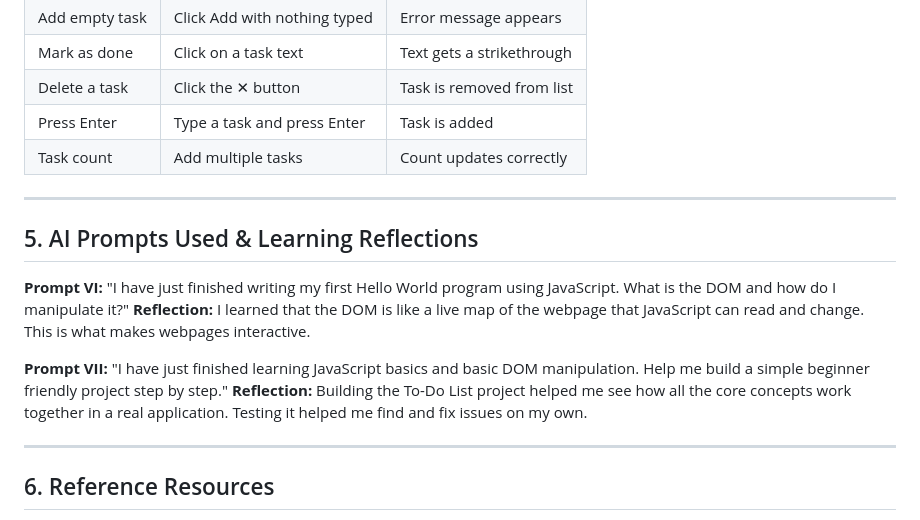
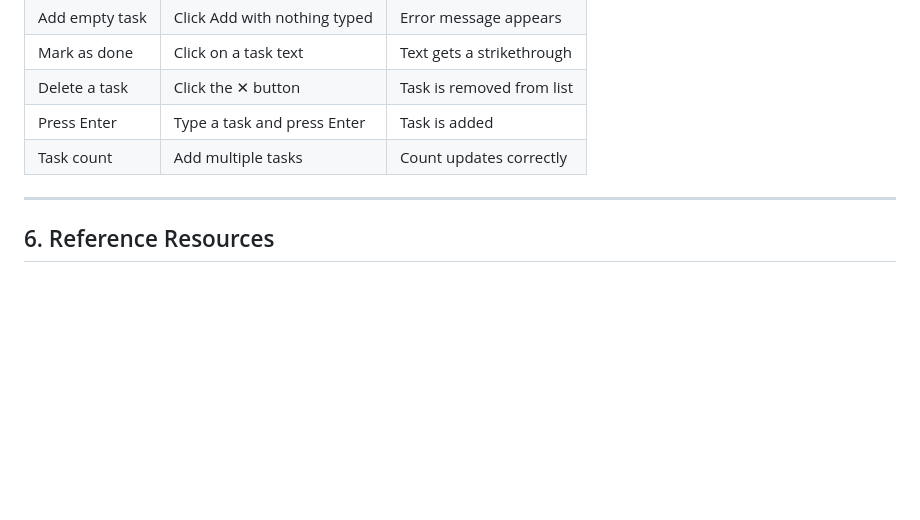
Before and after one commit to DKITONYI/DKITONYI_AIDV_PTO9_JavaSCript-toolkit, a Markdown page: TO-DO LIST projectfolder/toolkit2.md, the part around the change. GitHub-like rendering; blank space fills up the shorter version.

```diff
--- a/TO-DO LIST projectfolder/toolkit2.md
+++ b/TO-DO LIST projectfolder/toolkit2.md
@@ -342,24 +342,6 @@ document.getElementById("taskInput")
 | Press Enter | Type a task and press Enter | Task is added |
 | Task count | Add multiple tasks | Count updates correctly |
 
----
-
-## 5. AI Prompts Used & Learning Reflections
-
-**Prompt VI:** "I have just finished writing my first
-Hello World program using JavaScript. What is the DOM
-and how do I manipulate it?"
-**Reflection:** I learned that the DOM is like a live
-map of the webpage that JavaScript can read and change.
-This is what makes webpages interactive.
-
-**Prompt VII:** "I have just finished learning
-JavaScript basics and basic DOM manipulation. Help me
-build a simple beginner friendly project step by step."
-**Reflection:** Building the To-Do List project helped
-me see how all the core concepts work together in a
-real application. Testing it helped me find and fix
-issues on my own.
 
 ---
 
```
Also changed, not shown: LEARN-JavaScript/toolkit1.md (added, +226 -0 lines).
